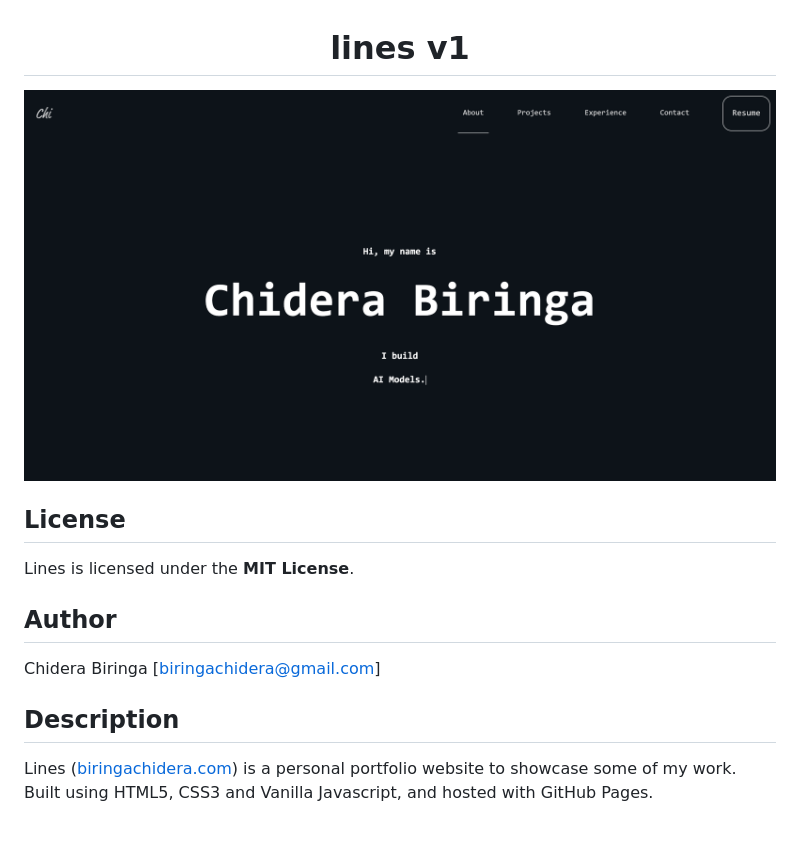
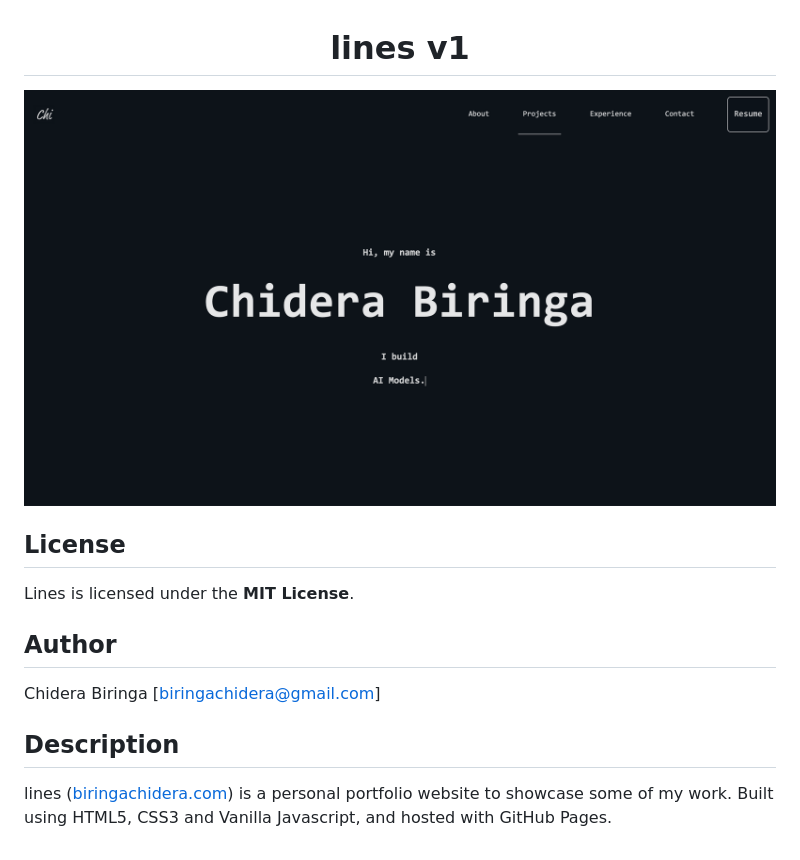
Before and after one commit to biringaChi/Lines, a Markdown page: README.md, the part around the change. Drawn GitHub-style; pictures changed too: images/read_me/sample.png.

```diff
--- a/README.md
+++ b/README.md
@@ -14,4 +14,4 @@ Chidera Biringa [biringachidera@gmail.com]
 
 
 ## Description
-Lines (<a href="https://biringachidera.com" target="_blank">biringachidera.com</a>) is a personal portfolio website to showcase some of my work. Built using HTML5, CSS3 and Vanilla Javascript, and hosted with GitHub Pages.
+lines (<a href="https://biringachidera.com" target="_blank">biringachidera.com</a>) is a personal portfolio website to showcase some of my work. Built using HTML5, CSS3 and Vanilla Javascript, and hosted with GitHub Pages.
```
Also changed, not shown: images/lines/lines.png, images/lines/lines_1.png (deleted), images/read_me/sample-old.png (deleted), 2 other files.
